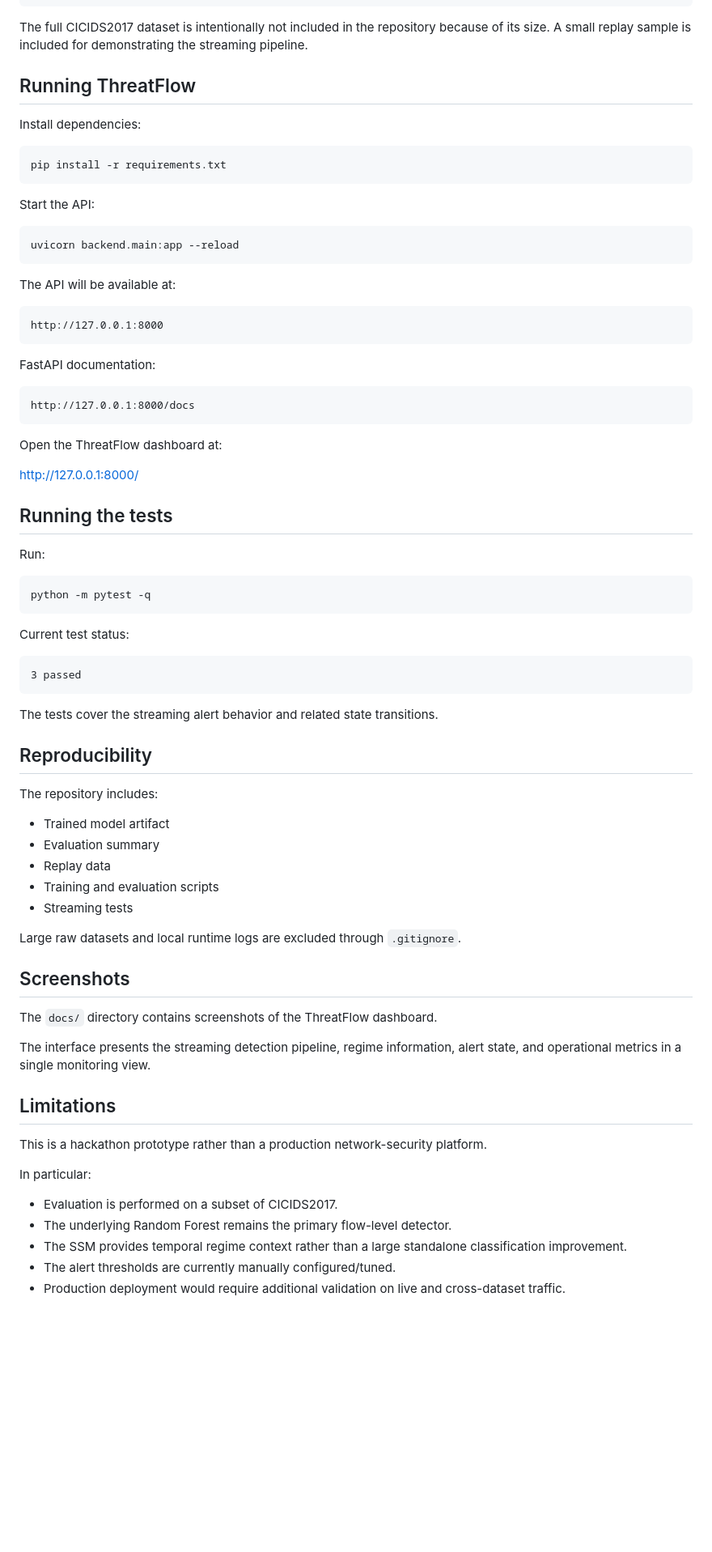
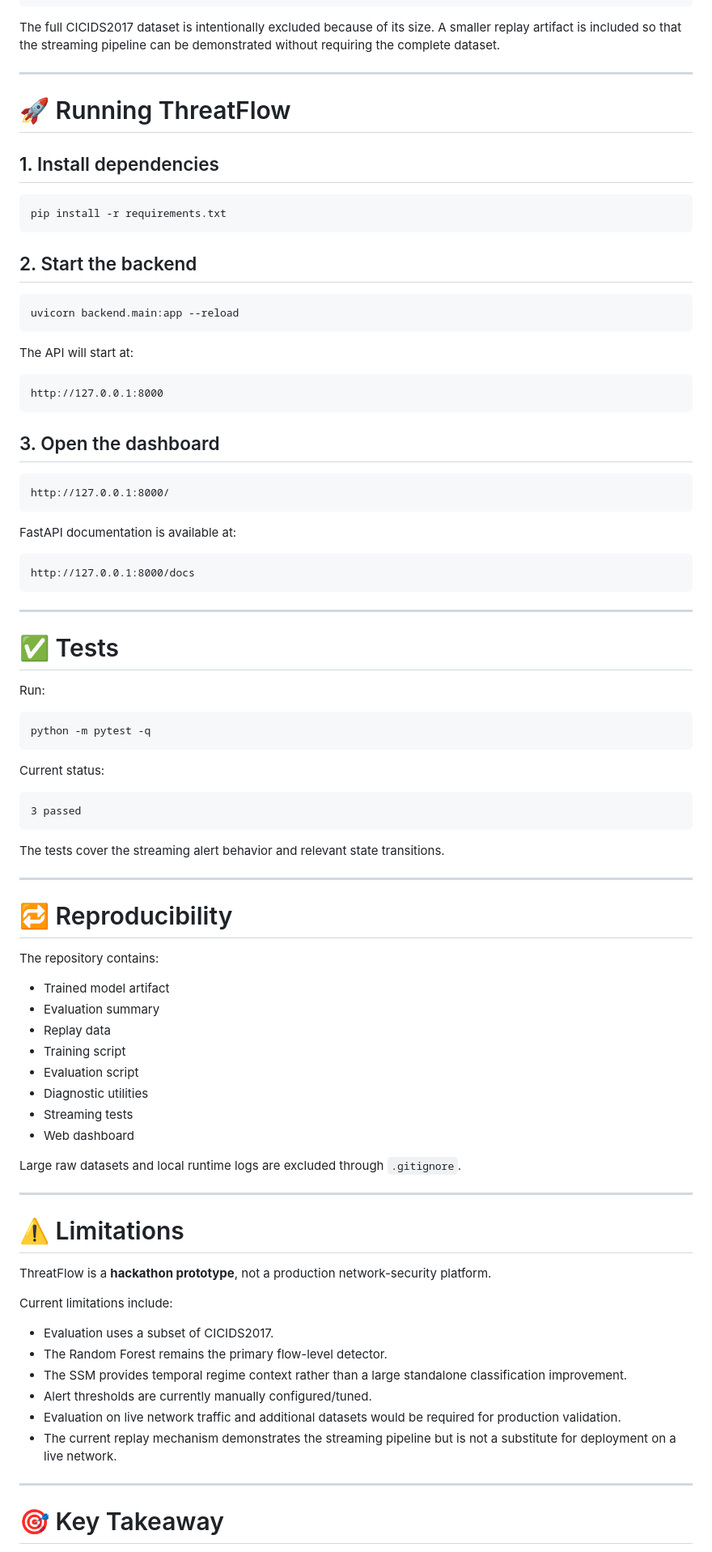
Before and after one commit to PeerAhammad/ThreatFlow, a Markdown page: README.md, the part around one of its changes. Shown at 81% size. Rendered like a GitHub page; blank space fills up the shorter version.

````diff
--- a/README.md
+++ b/README.md
@@ -180,39 +252,45 @@ ThreatFlow/
 └── README.md
 ```
 
-The full CICIDS2017 dataset is intentionally not included in the repository because of its size. A small replay sample is included for demonstrating the streaming pipeline.
+The full CICIDS2017 dataset is intentionally excluded because of its size. A smaller replay artifact is included so that the streaming pipeline can be demonstrated without requiring the complete dataset.
 
-## Running ThreatFlow
+---
 
-Install dependencies:
+# 🚀 Running ThreatFlow
+
+## 1. Install dependencies
 
 ```bash
 pip install -r requirements.txt
 ```
 
-Start the API:
+## 2. Start the backend
 
 ```bash
 uvicorn backend.main:app --reload
 ```
 
-The API will be available at:
+The API will start at:
 
 ```text
 http://127.0.0.1:8000
 ```
 
-FastAPI documentation:
+## 3. Open the dashboard
+
+```text
+http://127.0.0.1:8000/
+```
+
+FastAPI documentation is available at:
 
 ```text
 http://127.0.0.1:8000/docs
 ```
 
-Open the ThreatFlow dashboard at:
+---
 
-http://127.0.0.1:8000/
-
-## Running the tests
+# ✅ Tests
 
 Run:
 
@@ -220,41 +298,47 @@ Run:
 python -m pytest -q
 ```
 
-Current test status:
+Current status:
 
 ```text
 3 passed
 ```
 
-The tests cover the streaming alert behavior and related state transitions.
+The tests cover the streaming alert behavior and relevant state transitions.
 
-## Reproducibility
+---
 
-The repository includes:
+# 🔁 Reproducibility
+
+The repository contains:
 
 * Trained model artifact
 * Evaluation summary
 * Replay data
-* Training and evaluation scripts
+* Training script
+* Evaluation script
+* Diagnostic utilities
 * Streaming tests
+* Web dashboard
 
 Large raw datasets and local runtime logs are excluded through `.gitignore`.
 
-## Screenshots
+---
 
-The `docs/` directory contains screenshots of the ThreatFlow dashboard.
+# ⚠️ Limitations
 
-The interface presents the streaming detection pipeline, regime information, alert state, and operational metrics in a single monitoring view.
+ThreatFlow is a **hackathon prototype**, not a production network-security platform.
 
-## Limitations
+Current limitations include:
 
-This is a hackathon prototype rather than a production network-security platform.
+* Evaluation uses a subset of CICIDS2017.
+* The Random Forest remains the primary flow-level detector.
+* The SSM provides temporal regime context rather than a large standalone classification improvement.
+* Alert thresholds are currently manually configured/tuned.
+* Evaluation on live network traffic and additional datasets would be required for production validation.
+* The current replay mechanism demonstrates the streaming pipeline but is not a substitute for deployment on a live network.
 
-In particular:
+---
 
-* Evaluation is performed on a subset of CICIDS2017.
-* The underlying Random Forest remains the primary flow-level detector.
-* The SSM provides temporal regime context rather than a large standalone classification improvement.
-* The alert thresholds are currently manually configured/tuned.
-* Production deployment would require additional validation on live and cross-dataset traffic.
+# 🎯 Key Takeaway
 
````
Also changed, not shown: other parts of README.md (+168 -88 lines).
